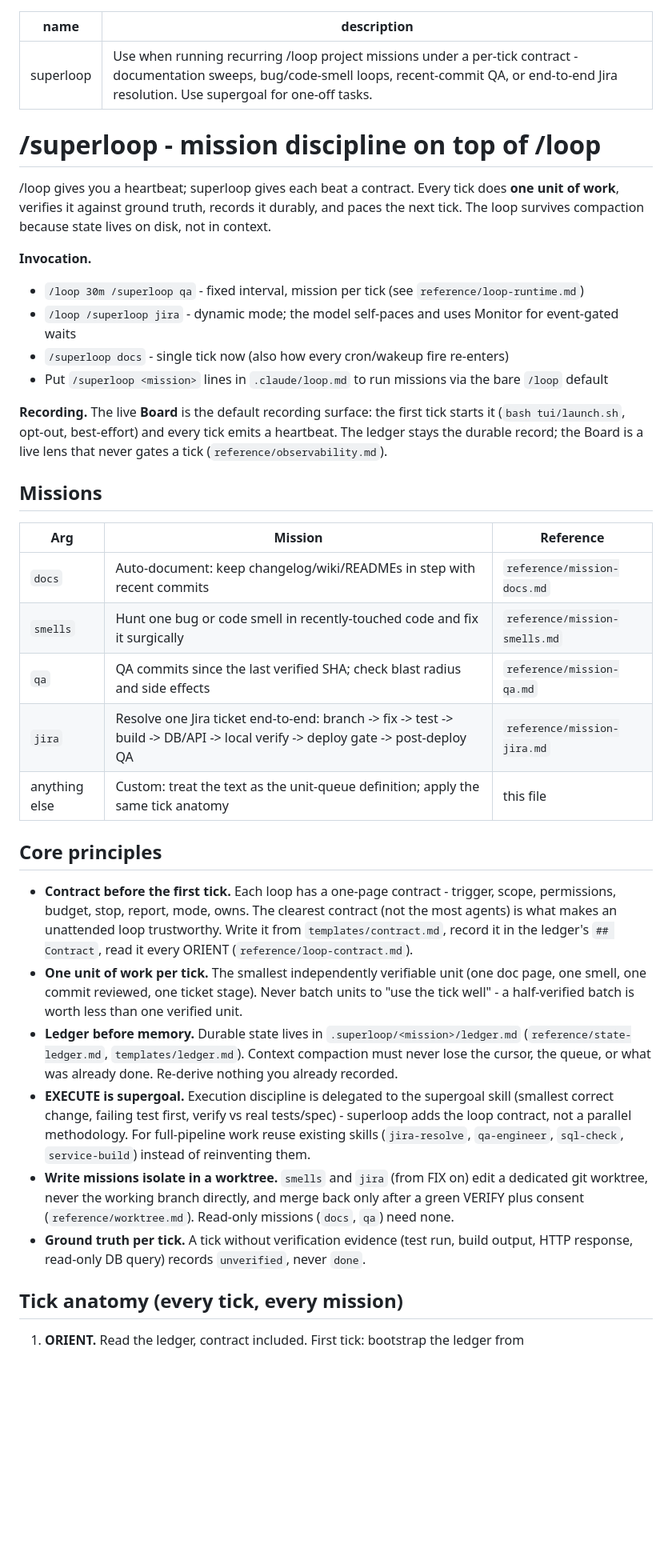
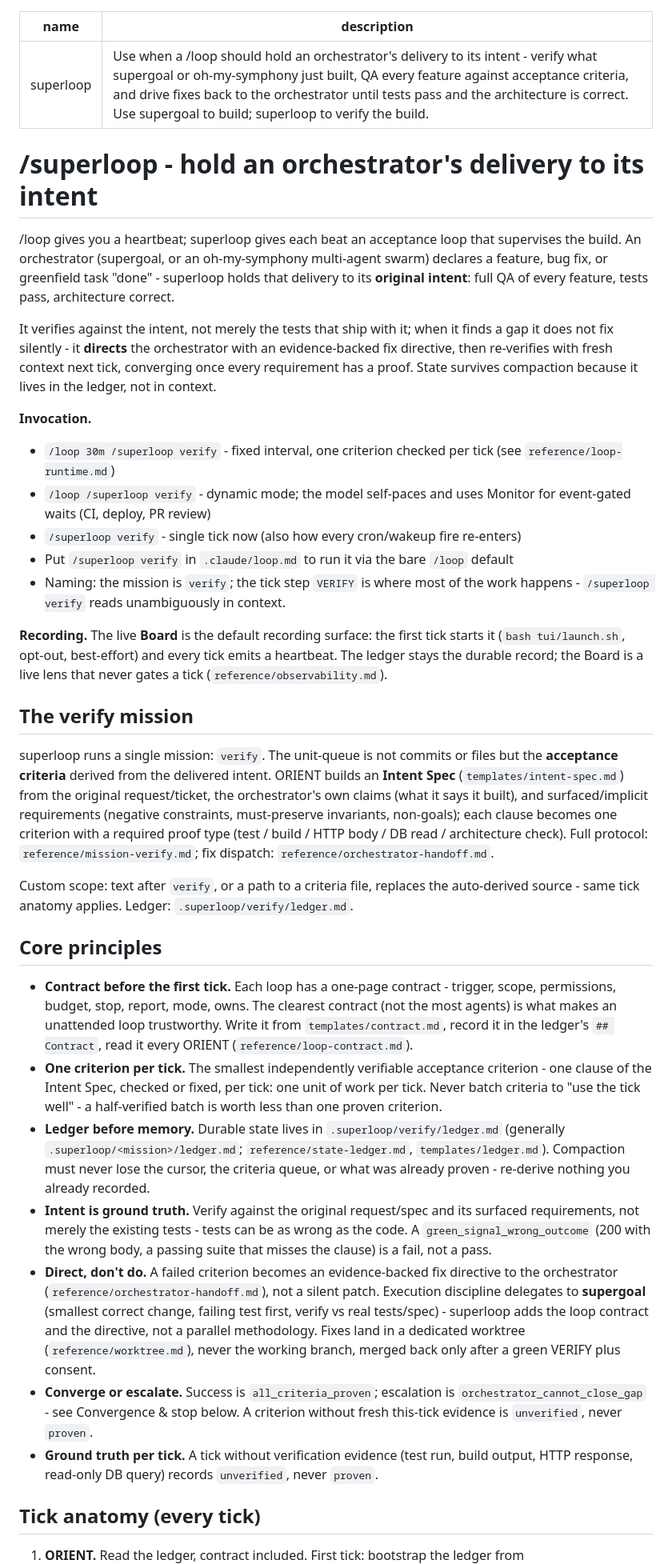
Before and after one commit to cskwork/superloop-skill, a Markdown page: SKILL.md, the part around one of its changes. Shown at 80% size. GitHub-like rendering; blank space fills up the shorter version.

Commit message:
feat: rewrite SKILL.md to single-mission verify (orchestrator-supervising acceptance loop)

```diff
--- a/SKILL.md
+++ b/SKILL.md
@@ -1,33 +1,46 @@
 ---
 name: superloop
-description: Use when running recurring /loop project missions under a per-tick contract - documentation sweeps, bug/code-smell loops, recent-commit QA, or end-to-end Jira resolution. Use supergoal for one-off tasks.
+description: Use when a /loop should hold an orchestrator's delivery to its intent - verify what supergoal or oh-my-symphony just built, QA every feature against acceptance criteria, and drive fixes back to the orchestrator until tests pass and the architecture is correct. Use supergoal to build; superloop to verify the build.
 ---
 
-# /superloop - mission discipline on top of /loop
+# /superloop - hold an orchestrator's delivery to its intent
 
-/loop gives you a heartbeat; superloop gives each beat a contract. Every tick does **one unit of
-work**, verifies it against ground truth, records it durably, and paces the next tick. The loop
-survives compaction because state lives on disk, not in context.
+/loop gives you a heartbeat; superloop gives each beat an acceptance loop that supervises the
+build. An orchestrator (supergoal, or an oh-my-symphony multi-agent swarm) declares a feature, bug
+fix, or greenfield task "done" - superloop holds that delivery to its **original intent**: full QA
+of every feature, tests pass, architecture correct.
+
+It verifies against the intent, not merely the tests that ship with it; when it finds a gap it does
+not fix silently - it **directs** the orchestrator with an evidence-backed fix directive, then
+re-verifies with fresh context next tick, converging once every requirement has a proof. State
+survives compaction because it lives in the ledger, not in context.
 
 **Invocation.**
-- `/loop 30m /superloop qa` - fixed interval, mission per tick (see `reference/loop-runtime.md`)
-- `/loop /superloop jira` - dynamic mode; the model self-paces and uses Monitor for event-gated waits
-- `/superloop docs` - single tick now (also how every cron/wakeup fire re-enters)
-- Put `/superloop <mission>` lines in `.claude/loop.md` to run missions via the bare `/loop` default
+- `/loop 30m /superloop verify` - fixed interval, one criterion checked per tick (see
+  `reference/loop-runtime.md`)
+- `/loop /superloop verify` - dynamic mode; the model self-paces and uses Monitor for event-gated
+  waits (CI, deploy, PR review)
+- `/superloop verify` - single tick now (also how every cron/wakeup fire re-enters)
+- Put `/superloop verify` in `.claude/loop.md` to run it via the bare `/loop` default
+- Naming: the mission is `verify`; the tick step `VERIFY` is where most of the work happens -
+  `/superloop verify` reads unambiguously in context.
 
 **Recording.** The live **Board** is the default recording surface: the first tick starts it
 (`bash tui/launch.sh`, opt-out, best-effort) and every tick emits a heartbeat. The ledger stays the
 durable record; the Board is a live lens that never gates a tick (`reference/observability.md`).
 
-## Missions
+## The verify mission
 
-| Arg | Mission | Reference |
-|---|---|---|
-| `docs` | Auto-document: keep changelog/wiki/READMEs in step with recent commits | `reference/mission-docs.md` |
-| `smells` | Hunt one bug or code smell in recently-touched code and fix it surgically | `reference/mission-smells.md` |
-| `qa` | QA commits since the last verified SHA; check blast radius and side effects | `reference/mission-qa.md` |
-| `jira` | Resolve one Jira ticket end-to-end: branch -> fix -> test -> build -> DB/API -> local verify -> deploy gate -> post-deploy QA | `reference/mission-jira.md` |
-| anything else | Custom: treat the text as the unit-queue definition; apply the same tick anatomy | this file |
+superloop runs a single mission: `verify`. The unit-queue is not commits or files but the
+**acceptance criteria** derived from the delivered intent. ORIENT builds an **Intent Spec**
+(`templates/intent-spec.md`) from the original request/ticket, the orchestrator's own claims (what
+it says it built), and surfaced/implicit requirements (negative constraints, must-preserve
+invariants, non-goals); each clause becomes one criterion with a required proof type (test / build /
+HTTP body / DB read / architecture check). Full protocol: `reference/mission-verify.md`; fix
+dispatch: `reference/orchestrator-handoff.md`.
+
+Custom scope: text after `verify`, or a path to a criteria file, replaces the auto-derived source -
+same tick anatomy applies. Ledger: `.superloop/verify/ledger.md`.
 
 ## Core principles
 
@@ -35,22 +48,29 @@ durable record; the Board is a live lens that never gates a tick (`reference/obs
   permissions, budget, stop, report, mode, owns. The clearest contract (not the most agents) is what
   makes an unattended loop trustworthy. Write it from `templates/contract.md`, record it in the
   ledger's `## Contract`, read it every ORIENT (`reference/loop-contract.md`).
-- **One unit of work per tick.** The smallest independently verifiable unit (one doc page, one
-  smell, one commit reviewed, one ticket stage). Never batch units to "use the tick well" - a
-  half-verified batch is worth less than one verified unit.
-- **Ledger before memory.** Durable state lives in `.superloop/<mission>/ledger.md`
-  (`reference/state-ledger.md`, `templates/ledger.md`). Context compaction must never lose the
-  cursor, the queue, or what was already done. Re-derive nothing you already recorded.
-- **EXECUTE is supergoal.** Execution discipline is delegated to the supergoal skill (smallest
-  correct change, failing test first, verify vs real tests/spec) - superloop adds the loop contract,
-  not a parallel methodology. For full-pipeline work reuse existing skills (`jira-resolve`,
-  `qa-engineer`, `sql-check`, `service-build`) instead of reinventing them.
-- **Write missions isolate in a worktree.** `smells` and `jira` (from FIX on) edit a dedicated git
-  worktree, never the working branch directly, and merge back only after a green VERIFY plus consent
-  (`reference/worktree.md`). Read-only missions (`docs`, `qa`) need none.
+- **One criterion per tick.** The smallest independently verifiable acceptance criterion - one
+  clause of the Intent Spec, checked or fixed, per tick: one unit of work per tick. Never batch
+  criteria to "use the tick well" - a half-verified batch is worth less than one proven criterion.
+- **Ledger before memory.** Durable state lives in `.superloop/verify/ledger.md` (generally
+  `.superloop/<mission>/ledger.md`; `reference/state-ledger.md`, `templates/ledger.md`). Compaction
+  must never lose the cursor, the criteria queue, or what was already proven - re-derive nothing you
+  already recorded.
+- **Intent is ground truth.** Verify against the original request/spec and its surfaced
+  requirements, not merely the existing tests - tests can be as wrong as the code. A
+  `green_signal_wrong_outcome` (200 with the wrong body, a passing suite that misses the clause) is
+  a fail, not a pass.
+- **Direct, don't do.** A failed criterion becomes an evidence-backed fix directive to the
+  orchestrator (`reference/orchestrator-handoff.md`), not a silent patch. Execution discipline
+  delegates to **supergoal** (smallest correct change, failing test first, verify vs real
+  tests/spec) - superloop adds the loop contract and the directive, not a parallel methodology.
+  Fixes land in a dedicated worktree (`reference/worktree.md`), never the working branch, merged
+  back only after a green VERIFY plus consent.
+- **Converge or escalate.** Success is `all_criteria_proven`; escalation is
+  `orchestrator_cannot_close_gap` - see Convergence & stop below. A criterion without fresh
+  this-tick evidence is `unverified`, never `proven`.
 - **Ground truth per tick.** A tick without verification evidence (test run, build output, HTTP
-  response, read-only DB query) records `unverified`, never `done`.
+  response, read-only DB query) records `unverified`, never `proven`.
 
-## Tick anatomy (every tick, every mission)
+## Tick anatomy (every tick)
 
 1. **ORIENT.** Read the ledger, contract included. First tick: bootstrap the ledger from
```
Also changed, not shown: other parts of SKILL.md (+73 -50 lines).
